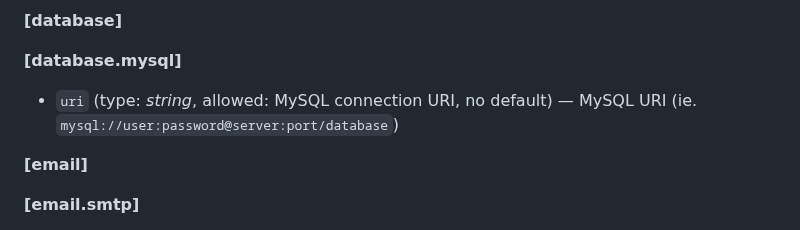
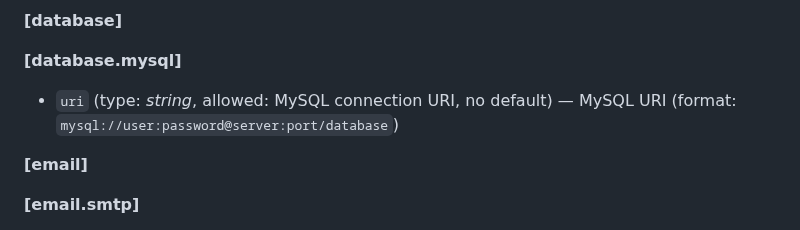
Before and after one commit to valeriansaliou/bandurria, a Markdown page: README.md, the part around one of its changes. GitHub-like rendering.

Commit message:
Last README fix

```diff
--- a/README.md
+++ b/README.md
@@ -135,7 +135,7 @@ You can also use environment variables with string interpolation in your configu
 
 **[database.mysql]**
 
-* `uri` (type: _string_, allowed: MySQL connection URI, no default) — MySQL URI (ie. `mysql://user:password@server:port/database`)
+* `uri` (type: _string_, allowed: MySQL connection URI, no default) — MySQL URI (format: `mysql://user:password@server:port/database`)
 
 **[email]**
 
```
Also changed, not shown: other parts of README.md (+1 -1 lines).
